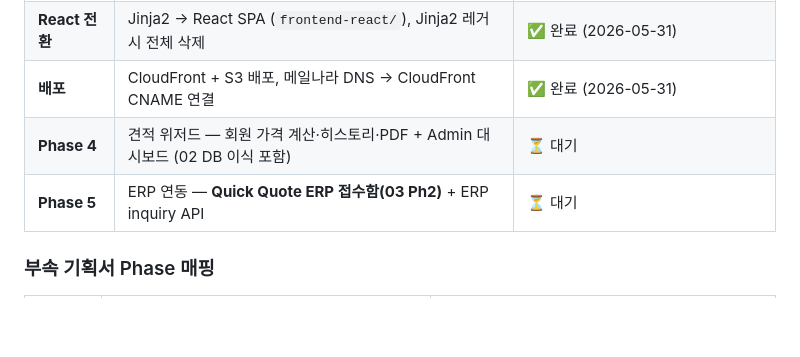
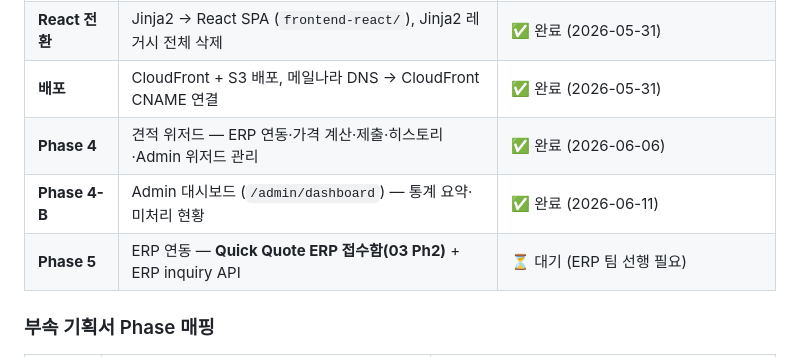
Before and after one commit to indychung1031/innovo_homepage, a Markdown page: document/plan/00_master_plan.md, the part around the change. GitHub-like rendering; blank space fills up the shorter version.

Commit message:
docs: Phase 4-B 완료 상태 마스터 플랜 업데이트
Co-Authored-By: Claude Sonnet 4.6 <noreply@anthropic.com>

```diff
--- a/document/plan/00_master_plan.md
+++ b/document/plan/00_master_plan.md
@@ -889,8 +889,9 @@ Email: sbchung@innovotech.co.kr
 | **Phase 3** | Quick Quote + Contact + 회원·Admin | ✅ 구현 완료 (DB 마이그레이션·SMTP·seed 필요) |
 | **React 전환** | Jinja2 → React SPA (`frontend-react/`), Jinja2 레거시 전체 삭제 | ✅ 완료 (2026-05-31) |
 | **배포** | CloudFront + S3 배포, 메일나라 DNS → CloudFront CNAME 연결 | ✅ 완료 (2026-05-31) |
-| **Phase 4** | 견적 위저드 — 회원 가격 계산·히스토리·PDF + Admin 대시보드 (02 DB 이식 포함) | ⏳ 대기 |
-| **Phase 5** | ERP 연동 — **Quick Quote ERP 접수함(03 Ph2)** + ERP inquiry API | ⏳ 대기 |
+| **Phase 4** | 견적 위저드 — ERP 연동·가격 계산·제출·히스토리·Admin 위저드 관리 | ✅ 완료 (2026-06-06) |
+| **Phase 4-B** | Admin 대시보드 (`/admin/dashboard`) — 통계 요약·미처리 현황 | ✅ 완료 (2026-06-11) |
+| **Phase 5** | ERP 연동 — **Quick Quote ERP 접수함(03 Ph2)** + ERP inquiry API | ⏳ 대기 (ERP 팀 선행 필요) |
 
 ### 부속 기획서 Phase 매핑
 
```
